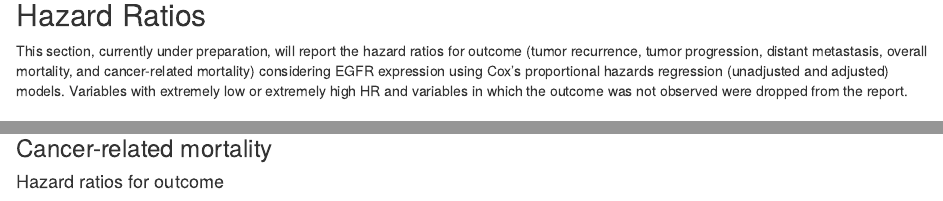
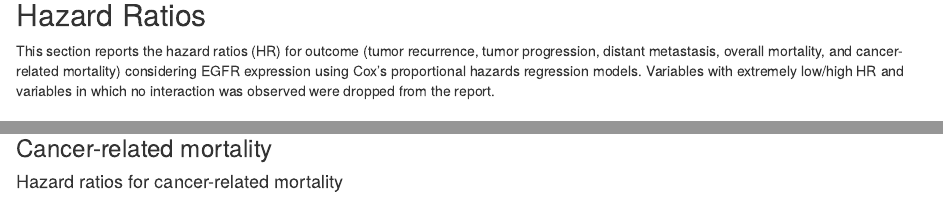
Before and after one commit to alcideschaux/EGFR-Penis, an R Markdown document (EGFRpenis.Rmd): the page in a window 1100 px wide, from 5440 px down, and a second part further down, joined at a grey line. Rendered offline with R 4.5, knitr and Pandoc, with nearby package versions; some code elsewhere in the file could not run offline; common packages that the code uses without loading them are loaded.

Commit message:
Updated Cox's regression

````diff
--- a/EGFRpenis.Rmd
+++ b/EGFRpenis.Rmd
@@ -1470,7 +1470,7 @@ ggplot(data = data.frame(OR.table),
 ***
 
 ## Hazard Ratios
-This section, currently under preparation, will report the hazard ratios for outcome (tumor recurrence, tumor progression, distant metastasis, overall mortality, and cancer-related mortality) considering EGFR expression using Cox's proportional hazards regression (unadjusted and adjusted) models.  Variables with extremely low or extremely high HR and variables in which the outcome was not observed were dropped from the report.
+This section reports the hazard ratios (HR) for outcome (tumor recurrence, tumor progression, distant metastasis, overall mortality, and cancer-related mortality) considering EGFR expression using Cox's proportional hazards regression models. Variables with extremely low/high HR and variables in which no interaction was observed were dropped from the report.
 
 ### Tumor recurrence
 #### Hazard ratios for tumor recurrence
@@ -1694,7 +1694,7 @@ ggplot(data = data.frame(HR.table),
 ***
 
 ### Cancer-related mortality
-#### Hazard ratios for outcome
+#### Hazard ratios for cancer-related mortality
 ```{r DODHR}
 status <- as.numeric(died.disease)
 time <- fu.last.mo
````
Also changed, not shown: EGFRpenis.md, EGFRpenis.Rmd (2 more changed lines).
